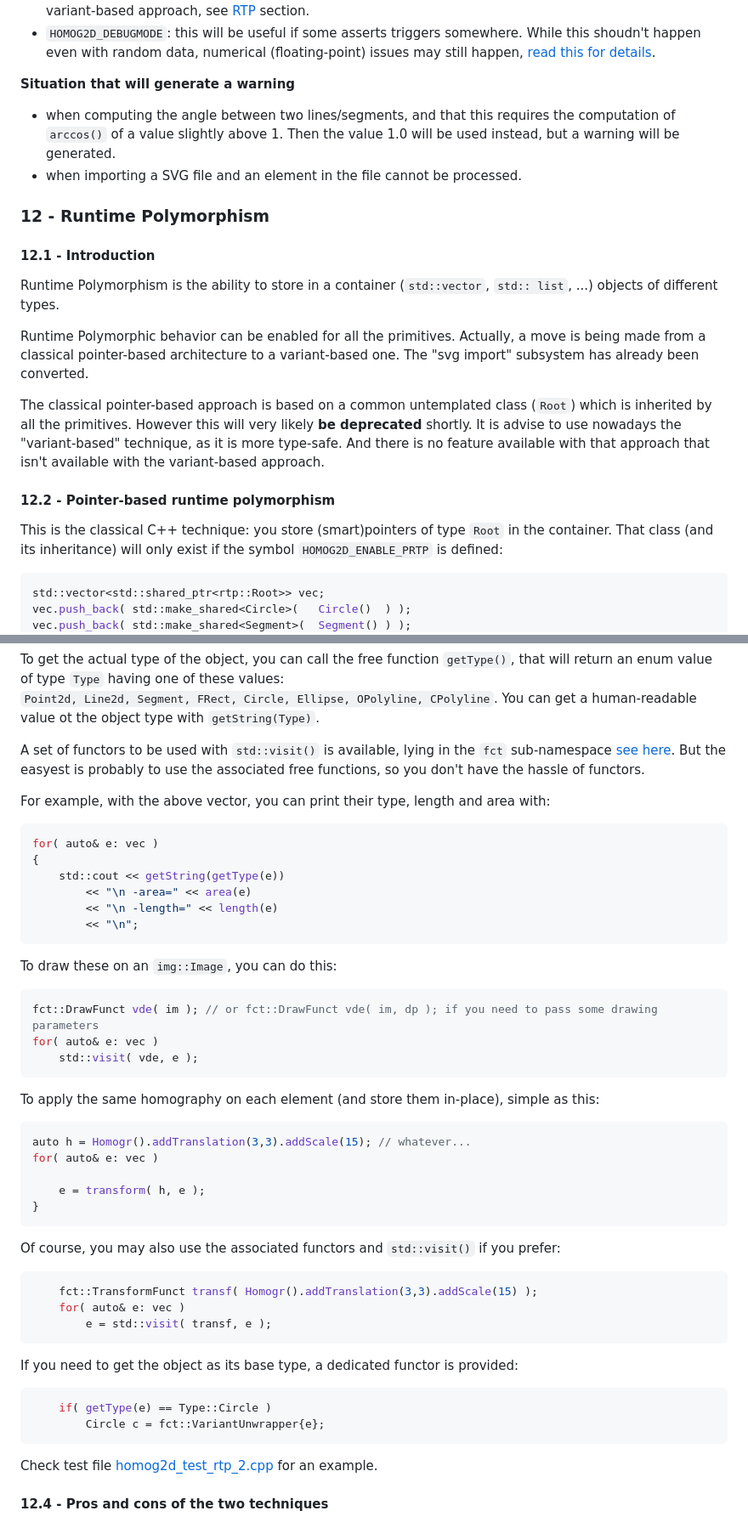
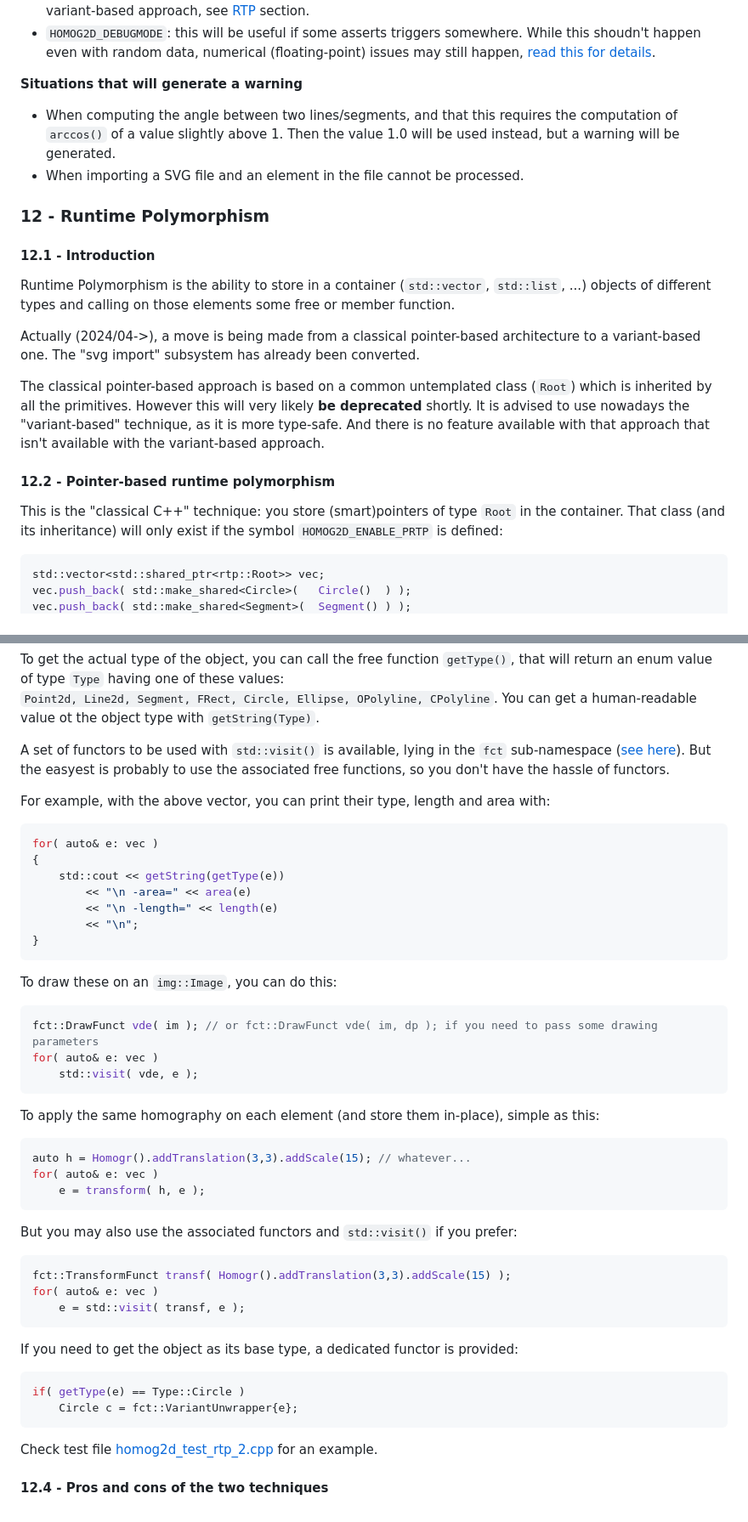
Before and after one commit to skramm/homog2d, a Markdown page: docs/homog2d_manual.md, 2 parts joined by grey strips. Shown: that part at 85% size. GitHub-like rendering.

````diff
--- a/docs/homog2d_manual.md
+++ b/docs/homog2d_manual.md
@@ -2270,11 +2270,11 @@ While this shoudn't happen even with random data, numerical (floating-point) iss
 [read this for details](homog2d_qa.md#assert_trigger).
 
 
-**Situation that will generate a warning**
-
-* when computing the angle between two lines/segments, and that this requires the computation of `arccos()` of a value slightly above 1.
+**Situations that will generate a warning**
+
+* When computing the angle between two lines/segments, and that this requires the computation of `arccos()` of a value slightly above 1.
 Then the value 1.0 will be used instead, but a warning will be generated.
-* when importing a SVG file and an element in the file cannot be processed.
+* When importing a SVG file and an element in the file cannot be processed.
 
 
 ### 12 - Runtime Polymorphism
@@ -2282,20 +2282,20 @@ Then the value 1.0 will be used instead, but a warning will be generated.
 
 #### 12.1 - Introduction
 
-Runtime Polymorphism is the ability to store in a container (`std::vector`, `std:: list`, ...) objects of different types.
-
-Runtime Polymorphic behavior can be enabled for all the primitives.
-Actually, a move is being made from a classical pointer-based architecture to a variant-based one.
+Runtime Polymorphism is the ability to store in a container (`std::vector`, `std::list`, ...) objects of different types and calling on those elements some free or member function.
+
+Actually (2024/04->), a move is being made from a classical pointer-based architecture to a variant-based one.
 The "svg import" subsystem has already been converted.
 
 The classical pointer-based approach is based on a common untemplated class (`Root`) which is inherited by all the primitives.
 However this will very likely **be deprecated** shortly.
-It is advise to use nowadays the "variant-based" technique, as it is more type-safe.
+It is advised to use nowadays the "variant-based" technique, as it is more type-safe.
 And there is no feature available with that approach that isn't available with the variant-based approach.
 
 #### 12.2 - Pointer-based runtime polymorphism
 
-This is the classical C++ technique: you store (smart)pointers of type `Root` in the container.
+This is the "classical C++" technique:
+you store (smart)pointers of type `Root` in the container.
 That class (and its inheritance) will only exist if the symbol `HOMOG2D_ENABLE_PRTP` is defined:
 ```C++
 std::vector<std::shared_ptr<rtp::Root>> vec;
@@ -2367,7 +2367,7 @@ that will return an enum value of type `Type` having one of these values:<br>
 You can get a human-readable value ot the object type with `getString(Type)`.
 
 A set of functors to be used with `std::visit()` is available, lying in the `fct` sub-namespace
-[see here](https://codedocs.xyz/skramm/homog2d/namespaceh2d_1_1fct.html).
+([see here](https://codedocs.xyz/skramm/homog2d/namespaceh2d_1_1fct.html)).
 But the easyest is probably to use the associated free functions, so you don't have the hassle of functors.
 
 For example, with the above vector, you can print their type, length and area with:
@@ -2378,6 +2378,7 @@ for( auto& e: vec )
 		<< "\n -area=" << area(e)
 		<< "\n -length=" << length(e)
 		<< "\n";
+}
 ```
 
 To draw these on an `img::Image`, you can do this:
@@ -2392,22 +2393,20 @@ To apply the same homography on each element (and store them in-place), simple a
 ```C++
 auto h = Homogr().addTranslation(3,3).addScale(15); // whatever...
 for( auto& e: vec )
-
 	e = transform( h, e );
-}
-```
-
-Of course, you may also use the associated functors and `std::visit()` if you prefer:
-```C++
-	fct::TransformFunct transf( Homogr().addTranslation(3,3).addScale(15) );
-	for( auto& e: vec )
-		e = std::visit( transf, e );
+```
+
+But you may also use the associated functors and `std::visit()` if you prefer:
+```C++
+fct::TransformFunct transf( Homogr().addTranslation(3,3).addScale(15) );
+for( auto& e: vec )
+	e = std::visit( transf, e );
 ```
 
 If you need to get the object as its base type, a dedicated functor is provided:
 ```C++
-	if( getType(e) == Type::Circle )
-		Circle c = fct::VariantUnwrapper{e};
+if( getType(e) == Type::Circle )
+	Circle c = fct::VariantUnwrapper{e};
 ```
 
 
````
Also changed, not shown: other parts of docs/homog2d_manual.md (+2 -2 lines), 1 other file.
